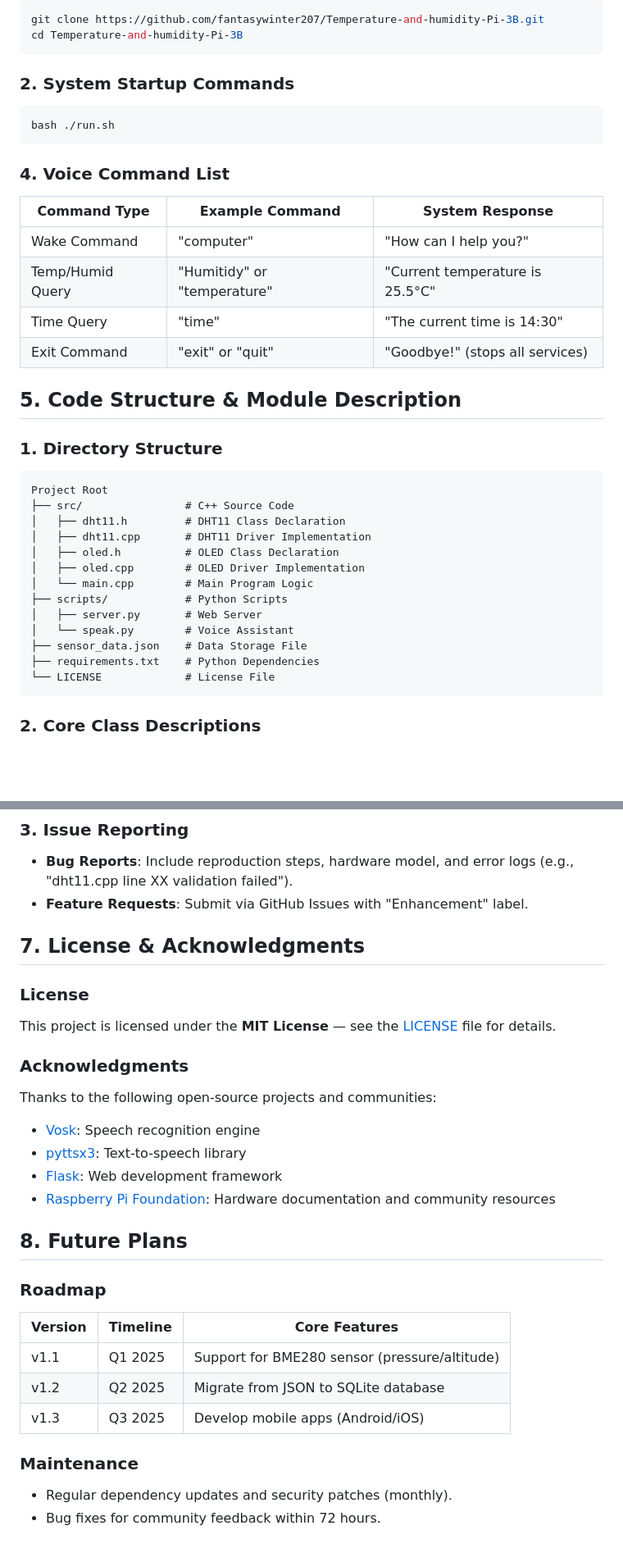
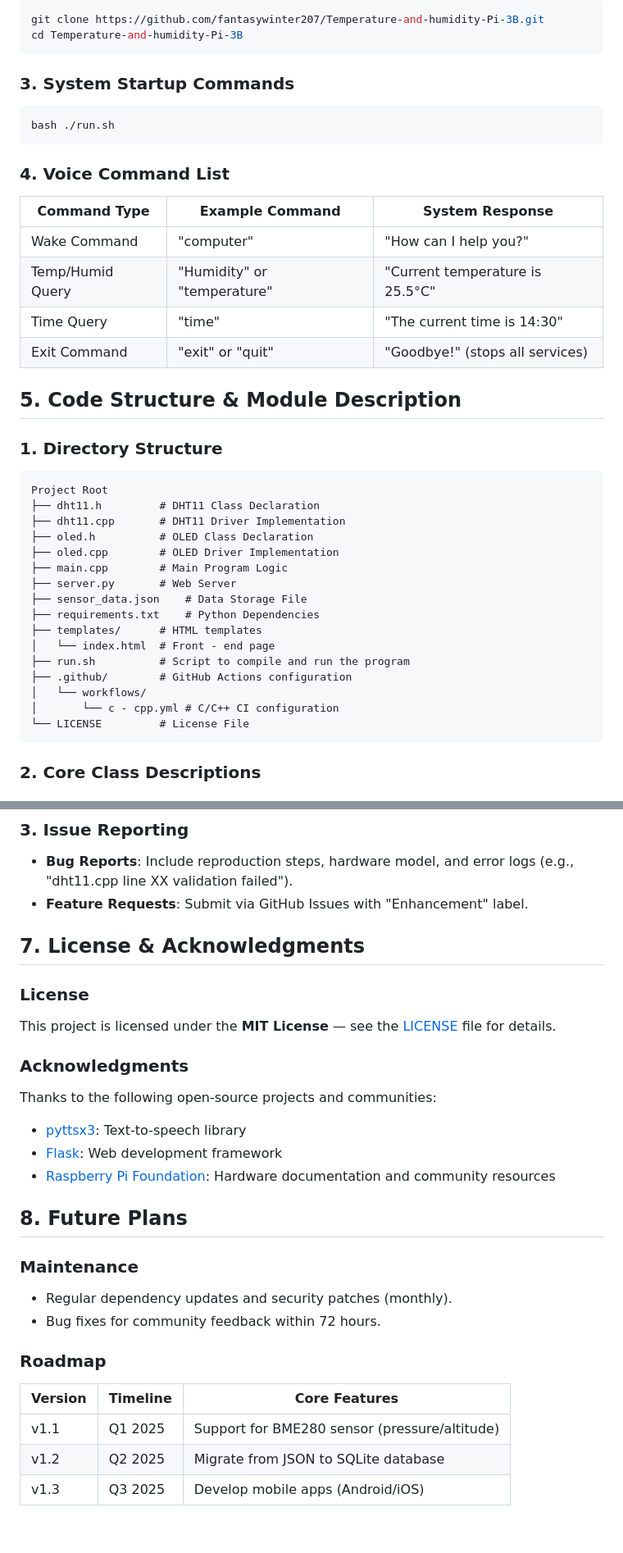
Before and after one commit to fantasywinter207/Temperature-and-humidity-Pi-3B, a Markdown page: README.md, 2 parts joined by grey strips. Shown at 82% size. GitHub-like rendering; blank space fills up the shorter version.

````diff
--- a/README.md
+++ b/README.md
@@ -103,7 +113,7 @@ git clone https://github.com/fantasywinter207/Temperature-and-humidity-Pi-3B.git
 cd Temperature-and-humidity-Pi-3B
 ```
 
-### 2. System Startup Commands
+### 3. System Startup Commands
 ```bash
 bash ./run.sh
 ```
@@ -112,28 +122,29 @@ bash ./run.sh
 | Command Type   | Example Command         | System Response                     |
 |----------------|-------------------------|-------------------------------------|
 | Wake Command   | "computer"              | "How can I help you?"               |
-| Temp/Humid Query| "Humitidy" or "temperature"| "Current temperature is 25.5°C"     |
+| Temp/Humid Query| "Humidity" or "temperature"| "Current temperature is 25.5°C"     |
 | Time Query     | "time"      | "The current time is 14:30"         |
 | Exit Command   | "exit" or "quit"                 | "Goodbye!" (stops all services)     |
 
-
 ## 5. Code Structure & Module Description
-
 ### 1. Directory Structure
 ```
 Project Root
-├── src/                # C++ Source Code
-│   ├── dht11.h         # DHT11 Class Declaration
-│   ├── dht11.cpp       # DHT11 Driver Implementation
-│   ├── oled.h          # OLED Class Declaration
-│   ├── oled.cpp        # OLED Driver Implementation
-│   └── main.cpp        # Main Program Logic
-├── scripts/            # Python Scripts
-│   ├── server.py       # Web Server
-│   └── speak.py        # Voice Assistant
+├── dht11.h         # DHT11 Class Declaration
+├── dht11.cpp       # DHT11 Driver Implementation
+├── oled.h          # OLED Class Declaration
+├── oled.cpp        # OLED Driver Implementation
+├── main.cpp        # Main Program Logic
+├── server.py       # Web Server
 ├── sensor_data.json    # Data Storage File
 ├── requirements.txt    # Python Dependencies
-└── LICENSE             # License File
+├── templates/      # HTML templates
+│   └── index.html  # Front - end page
+├── run.sh          # Script to compile and run the program
+├── .github/        # GitHub Actions configuration
+│   └── workflows/
+│       └── c - cpp.yml # C/C++ CI configuration
+└── LICENSE         # License File
 ```
 
 ### 2. Core Class Descriptions
@@ -165,21 +174,20 @@ Project Root
 - **Bug Reports**: Include reproduction steps, hardware model, and error logs (e.g., "dht11.cpp line XX validation failed").
 - **Feature Requests**: Submit via GitHub Issues with "Enhancement" label.
 
-
 ## 7. License & Acknowledgments
-
 ### License
 This project is licensed under the **MIT License** — see the [LICENSE](LICENSE) file for details.
 
 ### Acknowledgments
 Thanks to the following open-source projects and communities:
-- [Vosk](https://alphacephei.com/vosk): Speech recognition engine
 - [pyttsx3](https://pyttsx3.readthedocs.io): Text-to-speech library
 - [Flask](https://palletsprojects.com/p/flask/): Web development framework
 - [Raspberry Pi Foundation](https://www.raspberrypi.org/): Hardware documentation and community resources
 
-
 ## 8. Future Plans
+### Maintenance
+- Regular dependency updates and security patches (monthly).
+- Bug fixes for community feedback within 72 hours.
 
 ### Roadmap
 | Version | Timeline | Core Features                          |
@@ -187,7 +195,3 @@ Thanks to the following open-source projects and communities:
 | v1.1    | Q1 2025  | Support for BME280 sensor (pressure/altitude) |
 | v1.2    | Q2 2025  | Migrate from JSON to SQLite database    |
 | v1.3    | Q3 2025  | Develop mobile apps (Android/iOS)      |
-
-### Maintenance
-- Regular dependency updates and security patches (monthly).
-- Bug fixes for community feedback within 72 hours.
````
Also changed, not shown: other parts of README.md (+20 -12 lines).
